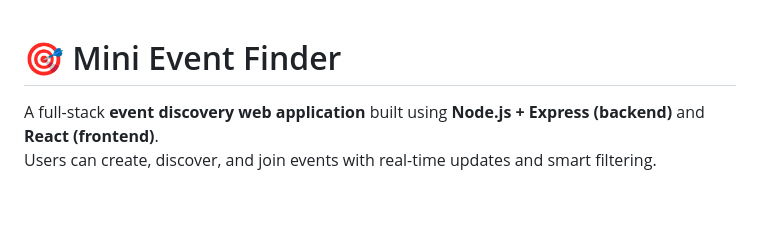
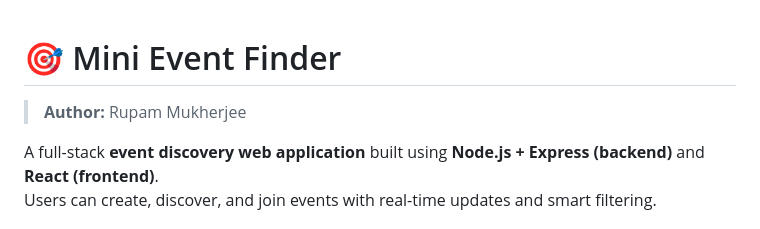
Before and after one commit to Rupam179/MIni-Event-Finder, a Markdown page: README.md, the part around the change. Rendered like a GitHub page; blank space fills up the shorter version.

Commit message:
Update README with author and project details
Added author information and updated project description.

```diff
--- a/README.md
+++ b/README.md
@@ -1,4 +1,6 @@
 # 🎯 Mini Event Finder
+
+> **Author:** Rupam Mukherjee
 
 A full-stack **event discovery web application** built using **Node.js + Express (backend)** and **React (frontend)**.
 Users can create, discover, and join events with real-time updates and smart filtering.
```
